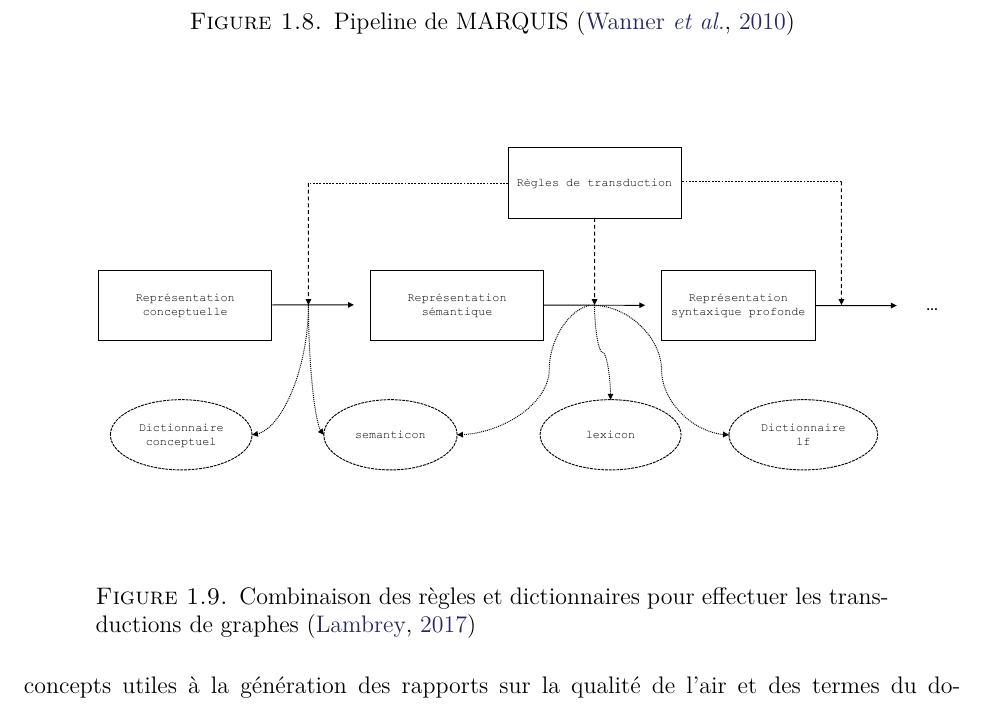
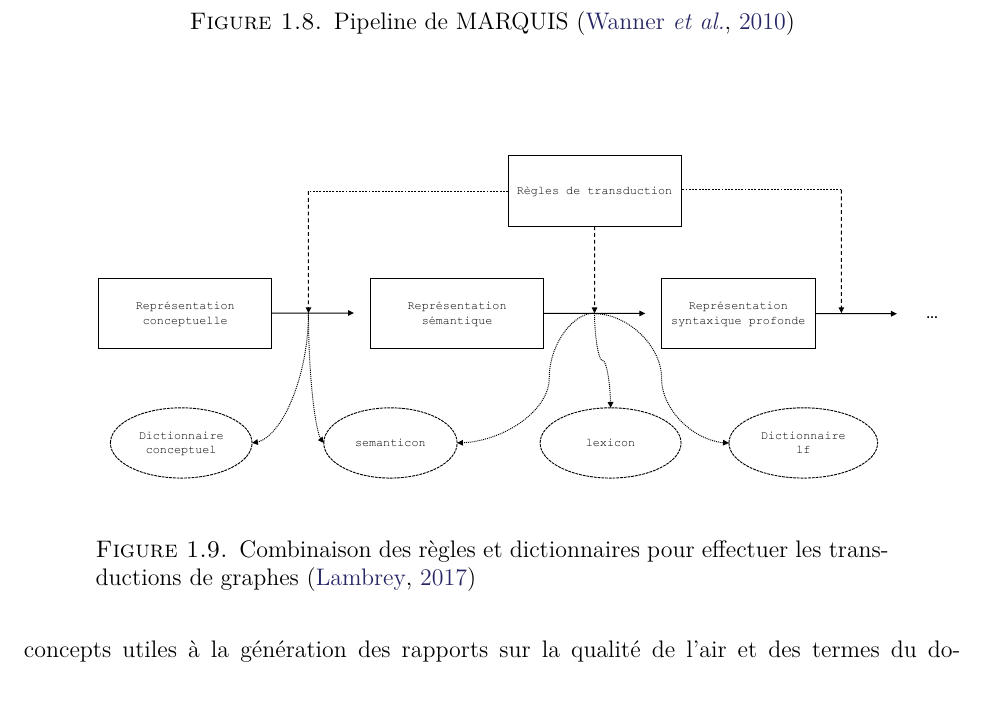
Before and after one commit to daniel22gp/maitrise, a LaTeX thesis (memoire.tex, which reads ch2/gat.tex): part of page 41 of 143, cut so that both start at the same text. Compiled offline with pdfLaTeX.

```diff
--- a/ch2/gat.tex
+++ b/ch2/gat.tex
@@ -249,7 +249,7 @@
 
 \begin{figure}[htb]
 	\centering
-	\includegraphics[width=1\textwidth, trim = {0cm 2cm 0cm 0cm},clip]{ch2/figs/module.pdf}
+	\includegraphics[width=1\textwidth, trim = {0cm 4cm 0cm 0cm},clip]{ch2/figs/module.pdf}
 	\caption{Combinaison des règles et dictionnaires pour effectuer les transductions de graphes \citep{LambreyImplementationcollocationspour2017}}
 	\label{fig:reglesdict}
 \end{figure}
```
